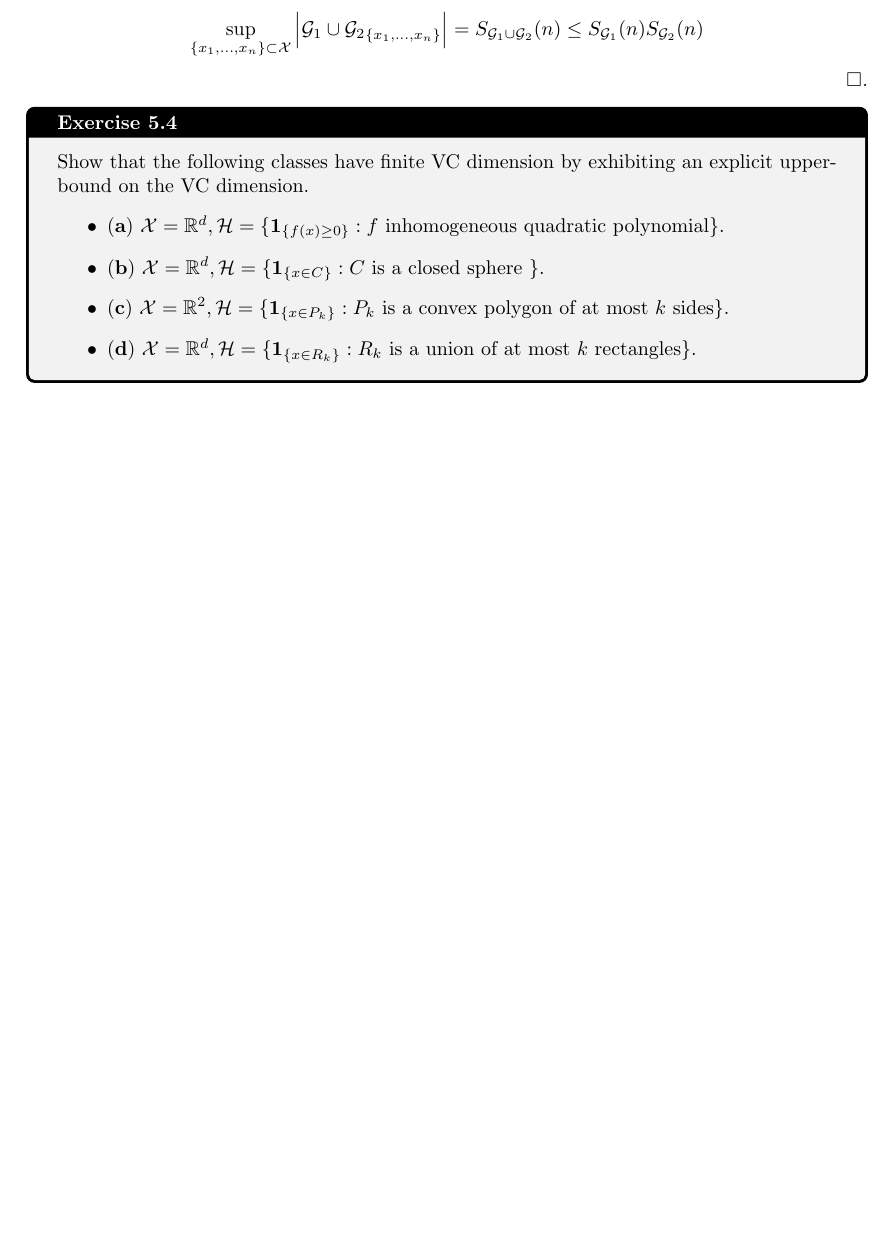
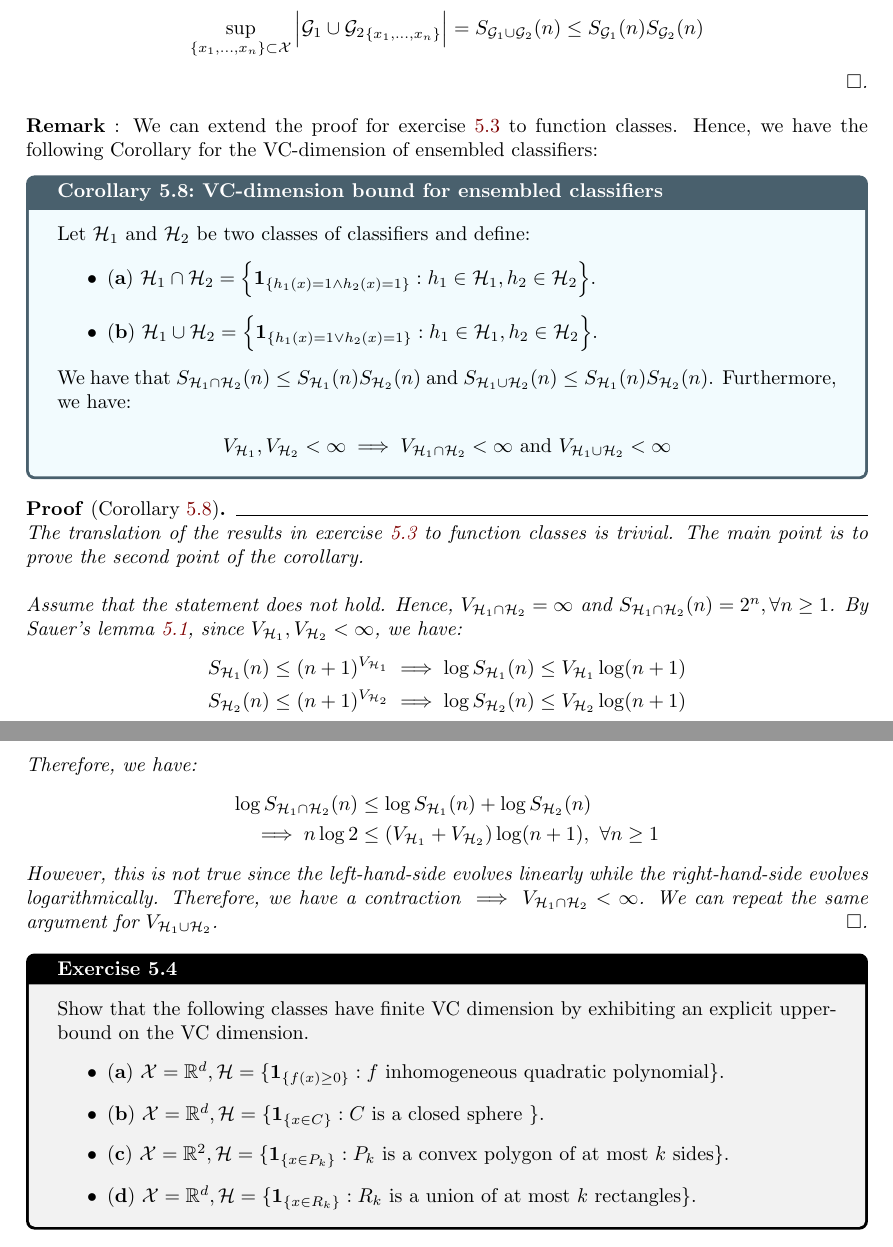
Before and after one commit to hieubkvn123/-NOTES-Statistical-Learning-Theory, a LaTeX document (main.tex, which reads sections/main/exercises/chap5_exercises.tex): part of page 43 of 65 before the commit and two parts of pages 43 and 44 of 66 after it, the two joined at a grey line, cut so that both start at the same text, the shorter picture padded with empty space. Compiled offline with pdfLaTeX.

Commit message:
Checkpoint

```diff
--- a/sections/main/exercises/chap5_exercises.tex
+++ b/sections/main/exercises/chap5_exercises.tex
@@ -174,6 +174,39 @@
         \end{align*}
     \end{subproof}
 \end{solution*}
+
+\noindent \textbf{Remark} : We can extend the proof for exercise \ref{ex:exercise_5.3} to function classes. Hence, we have the following Corollary for the VC-dimension of ensembled classifiers:
+
+\begin{corollary}{VC-dimension bound for ensembled classifiers}{vc_bound_ensembled_clf}
+    Let $\Hf_1$ and $\Hf_2$ be two classes of classifiers and define:
+    \begin{itemize}
+        \item $(\bf a)$ $\Hf_1\cap\Hf_2 = \bigCurl{ \1{h_1(x)=1 \wedge h_2(x)=1} : h_1 \in \Hf_1, h_2\in\Hf_2 }$.
+        \item $(\bf b)$ $\Hf_1\cup\Hf_2 = \bigCurl{ \1{h_1(x)=1 \vee h_2(x)=1} : h_1 \in \Hf_1, h_2\in\Hf_2 }$.
+    \end{itemize}
+
+    \noindent We have that $S_{\Hf_1\cap\Hf_2}(n)\le S_{\Hf_1}(n)S_{\Hf_2}(n)$ and $S_{\Hf_1\cup\Hf_2}(n)\le S_{\Hf_1}(n)S_{\Hf_2}(n)$. Furthermore, we have:
+    \begin{align*}
+        V_{\Hf_1}, V_{\Hf_2} < \infty \implies V_{\Hf_1\cap\Hf_2} < \infty \text{ and } V_{\Hf_1\cup\Hf_2} < \infty
+    \end{align*}
+\end{corollary}
+
+\begin{proof*}[Corollary \ref{coro:vc_bound_ensembled_clf}]
+    The translation of the results in exercise \ref{ex:exercise_5.3} to function classes is trivial. The main point is to prove the second point of the corollary.
+
+    \noindent\newline Assume that the statement does not hold. Hence, $V_{\Hf_1\cap\Hf_2}=\infty$ and $S_{\Hf_1\cap\Hf_2}(n) = 2^n, \forall n\ge1$. By Sauer's lemma \ref{thm:sauer_lemma}, since $V_{\Hf_1}, V_{\Hf_2} < \infty$, we have:
+    \begin{align*}
+        S_{\Hf_1}(n) &\le (n+1)^{V_{\Hf_1}} \implies \log S_{\Hf_1}(n) \le V_{\Hf_1}\log(n+1) \\
+        S_{\Hf_2}(n) &\le (n+1)^{V_{\Hf_2}} \implies \log S_{\Hf_2}(n) \le V_{\Hf_2}\log(n+1)
+    \end{align*}
+
+    \noindent Therefore, we have:
+    \begin{align*}
+        \log S_{\Hf_1\cap\Hf_2}(n) &\le \log S_{\Hf_1}(n) + \log S_{\Hf_2}(n) \\
+        \implies n\log 2 &\le (V_{\Hf_1} + V_{\Hf_2})\log(n+1), \ \forall n\ge1
+    \end{align*}
+
+    \noindent However, this is not true since the left-hand-side evolves linearly while the right-hand-side evolves logarithmically. Therefore, we have a contraction $\implies V_{\Hf_1\cap\Hf_2} < \infty$. We can repeat the same argument for $V_{\Hf_1\cup\Hf_2}$.
+\end{proof*}
 
 
 \begin{exercise}{}{exercise_5.4}
```
Also changed, not shown: output/main.pdf, sections/main/exercises/chap5_exercises.tex (10 more changed lines), 3 other files.
